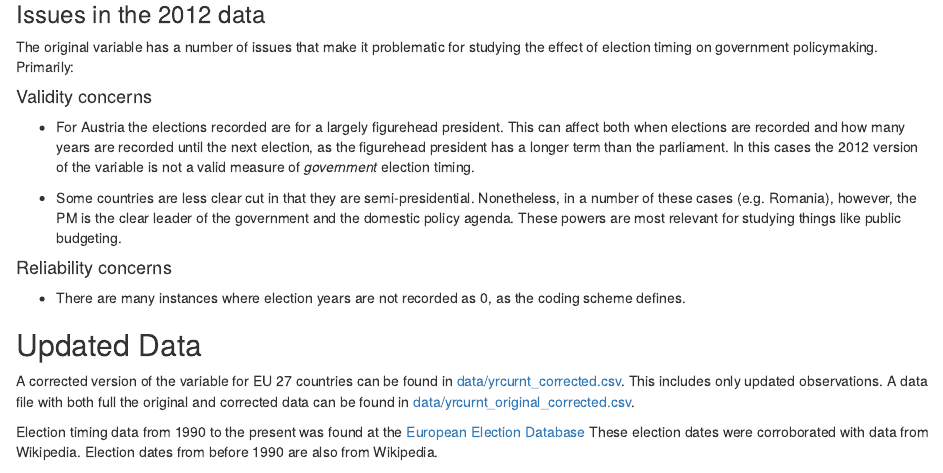
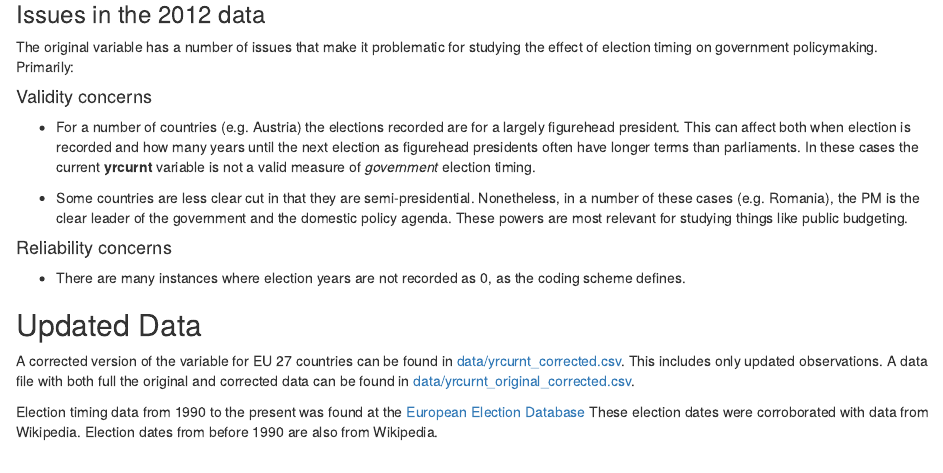
Before and after one commit to christophergandrud/yrcurnt_corrected, an R Markdown document (README.Rmd): the page in a window 1100 px wide, from 600 px down. Rendered offline with R 4.5, knitr and Pandoc, with nearby package versions; code that draws random numbers runs with fixed seeds of ours; badge pictures from the web are left out.

Commit message:
Austria write up change

```diff
--- a/README.Rmd
+++ b/README.Rmd
@@ -46,14 +46,14 @@ the effect of election timing on government policymaking. Primarily:
 
 #### Validity concerns
 
-- For Austria the elections recorded are for a largely
-figurehead president. This can affect both when elections are recorded and how many
-years are recorded until the next election, as the figurehead president has a longer term
-than the parliament. In this cases the 2012 version of the variable is not
+- For a number of countries (e.g. Austria) the elections recorded are for a largely
+figurehead president. This can affect both when election is recorded and how many
+years until the next election as figurehead presidents often have longer terms than
+parliaments. In these cases the current **yrcurnt** variable is not
 a valid measure of *government* election timing.
 
 - Some countries are less clear cut in that they are semi-presidential. Nonetheless,
-in a number of these cases (e.g. Romania), however, the PM is the clear leader of the government
+in a number of these cases (e.g. Romania), the PM is the clear leader of the government
 and the domestic policy agenda. These powers are most relevant for studying things
 like public budgeting.
 
```
